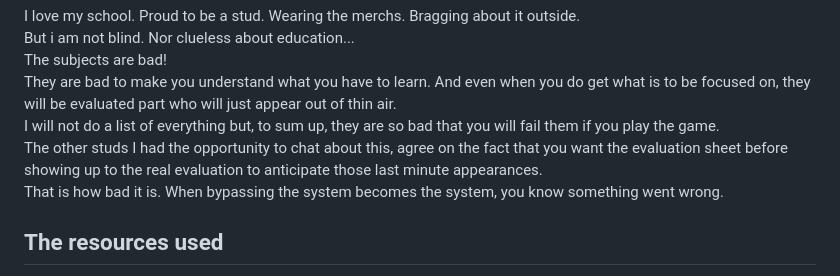
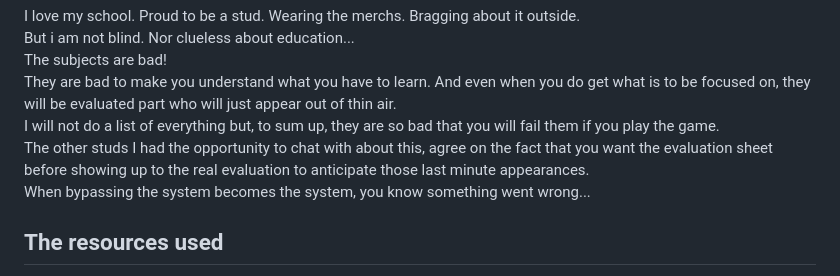
Before and after one commit to AmYre/my42, a Markdown page: cpp/README.md, the part around the change. Drawn GitHub-style.

```diff
--- a/cpp/README.md
+++ b/cpp/README.md
@@ -29,8 +29,8 @@ But i am not blind. Nor clueless about education...<br/>
 The subjects are bad!<br/>
 They are bad to make you understand what you have to learn. And even when you do get what is to be focused on, they will be evaluated part who will just appear out of thin air.<br/>
 I will not do a list of everything but, to sum up, they are so bad that you will fail them if you play the game.<br/>
-The other studs I had the opportunity to chat about this, agree on the fact that you want the evaluation sheet before showing up to the real evaluation to anticipate those last minute appearances.<br/>
-That is how bad it is. When bypassing the system becomes the system, you know something went wrong.<br/>
+The other studs I had the opportunity to chat with about this, agree on the fact that you want the evaluation sheet before showing up to the real evaluation to anticipate those last minute appearances.<br/>
+When bypassing the system becomes the system, you know something went wrong...<br/>
 
 ## The resources used
 
```
Also changed, not shown: inception/README.md (added, +28 -0 lines), docker.png (added), inception.jpg (added), 8 other files.
